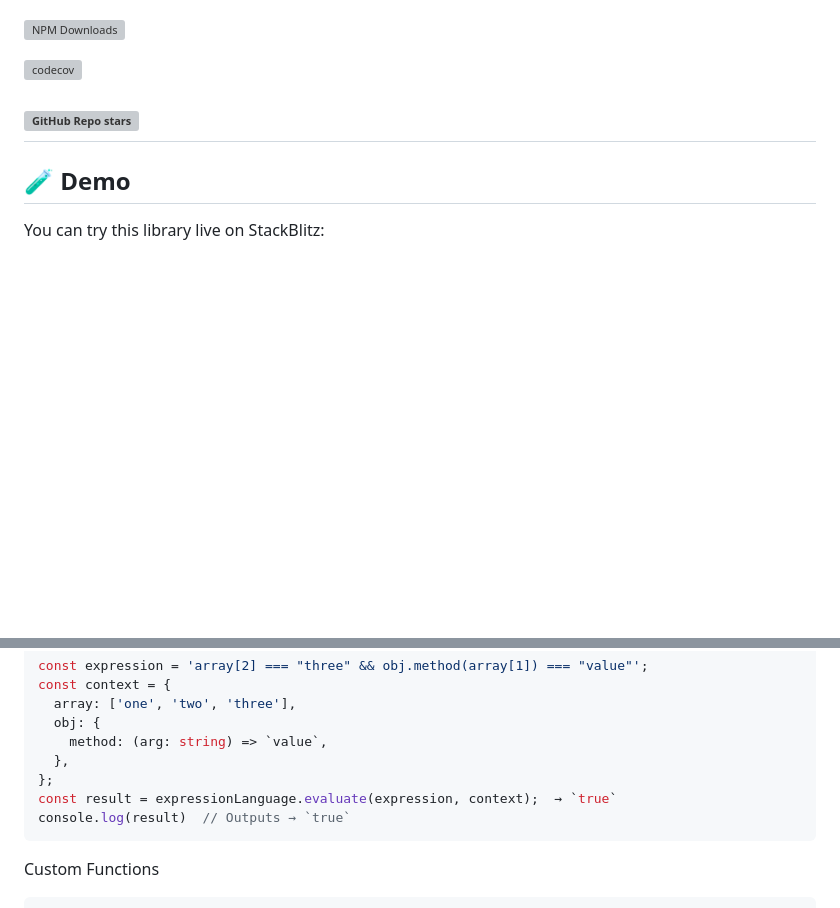
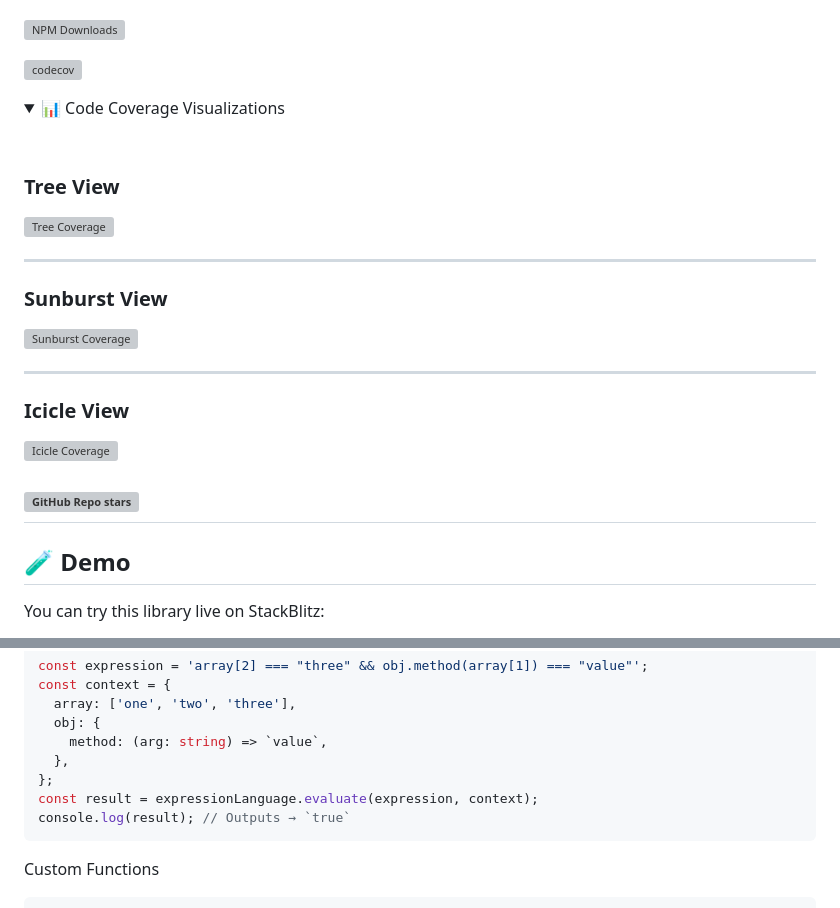
Before and after one commit to andreasnicolaou/typescript-expression-language, a Markdown page: README.md, 2 parts joined by grey strips. GitHub-like rendering; folded sections open; blank space fills up the shorter version; grey boxes are pictures that could not be loaded.

Commit message:
Enhance README with code coverage visualizations and improve formatting

````diff
--- a/README.md
+++ b/README.md
@@ -13,6 +13,28 @@ Use it to create dynamic and flexible expression-based logic on the frontend, pe
 ![NPM Downloads](https://img.shields.io/npm/dm/%40andreasnicolaou%2Ftypescript-expression-language)
 
 [![codecov](https://codecov.io/gh/andreasnicolaou/typescript-expression-language/graph/badge.svg?token=ELH4YWG68O)](https://codecov.io/gh/andreasnicolaou/typescript-expression-language)
+
+<details>
+  <summary>📊 Code Coverage Visualizations</summary>
+  <br/>
+
+### Tree View
+
+![Tree Coverage](https://codecov.io/gh/andreasnicolaou/typescript-expression-language/graphs/tree.svg?token=ELH4YWG68O)
+
+---
+
+### Sunburst View
+
+![Sunburst Coverage](https://codecov.io/gh/andreasnicolaou/typescript-expression-language/graphs/sunburst.svg?token=ELH4YWG68O)
+
+---
+
+### Icicle View
+
+![Icicle Coverage](https://codecov.io/gh/andreasnicolaou/typescript-expression-language/graphs/icicle.svg?token=ELH4YWG68O)
+
+</details>
 
 ## ![GitHub Repo stars](https://img.shields.io/github/stars/andreasnicolaou/typescript-expression-language)
 
@@ -75,8 +97,8 @@ const context = {
     method: (arg: string) => `value`,
   },
 };
-const result = expressionLanguage.evaluate(expression, context);  → `true`
-console.log(result)  // Outputs → `true`
+const result = expressionLanguage.evaluate(expression, context);
+console.log(result); // Outputs → `true`
 ```
 
 Custom Functions
````
